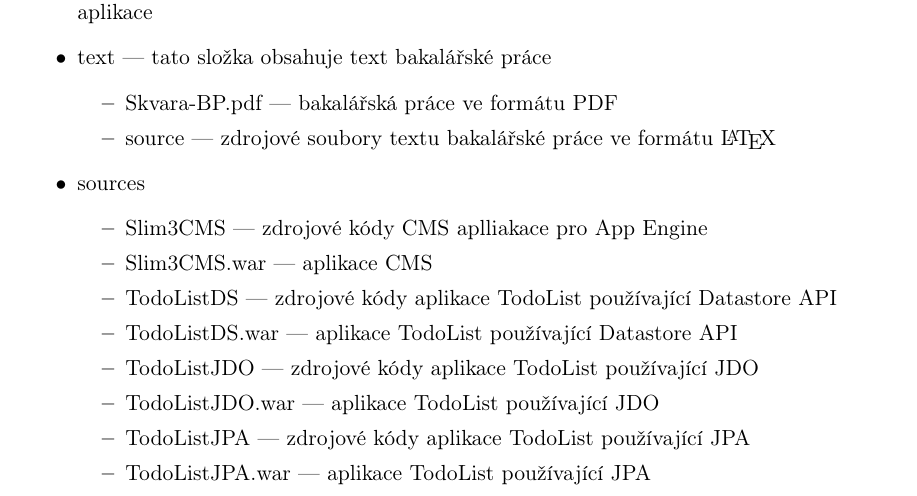
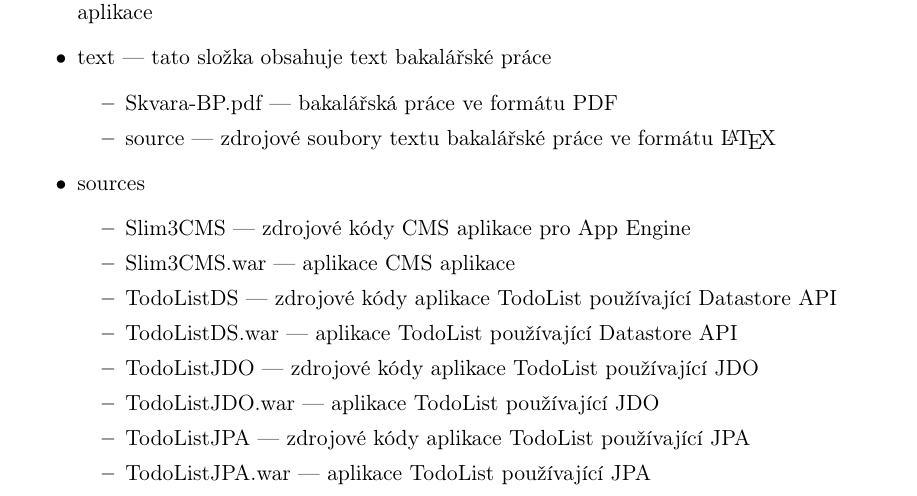
Before and after one commit to jskvara/Bakalarka-App-Engine, a LaTeX thesis (bakalarka.tex): part of page 59 of 59, cut so that both start at the same text. Compiled offline with pdfLaTeX.

Commit message:
fix - missspell in appendix

```diff
--- a/bakalarka.tex
+++ b/bakalarka.tex
@@ -329,8 +329,8 @@ Zde je výpis adresáře přiloženého CD s popisem obsahu jednotlivých adres
 \end{itemize}
 \item sources
 \begin{itemize}
-\item Slim3CMS --- zdrojové kódy CMS aplliakace pro App Engine
-\item Slim3CMS.war --- aplikace CMS
+\item Slim3CMS --- zdrojové kódy CMS aplikace pro App Engine
+\item Slim3CMS.war --- aplikace CMS aplikace
 \item TodoListDS --- zdrojové kódy aplikace TodoList používající Datastore API
 \item TodoListDS.war --- aplikace TodoList používající Datastore API
 \item TodoListJDO --- zdrojové kódy aplikace TodoList používající JDO
```
Also changed, not shown: bakalarka.pdf, 2 other files.
